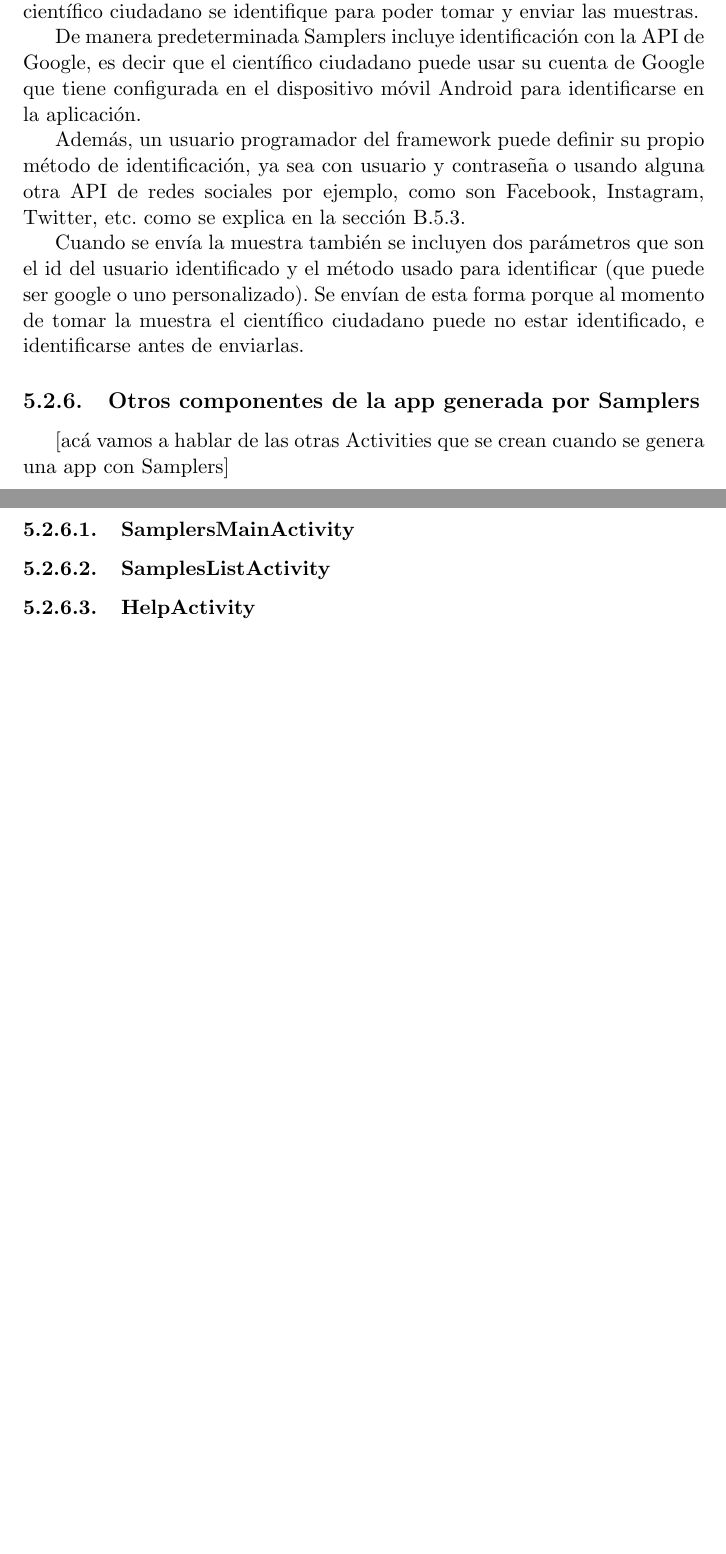
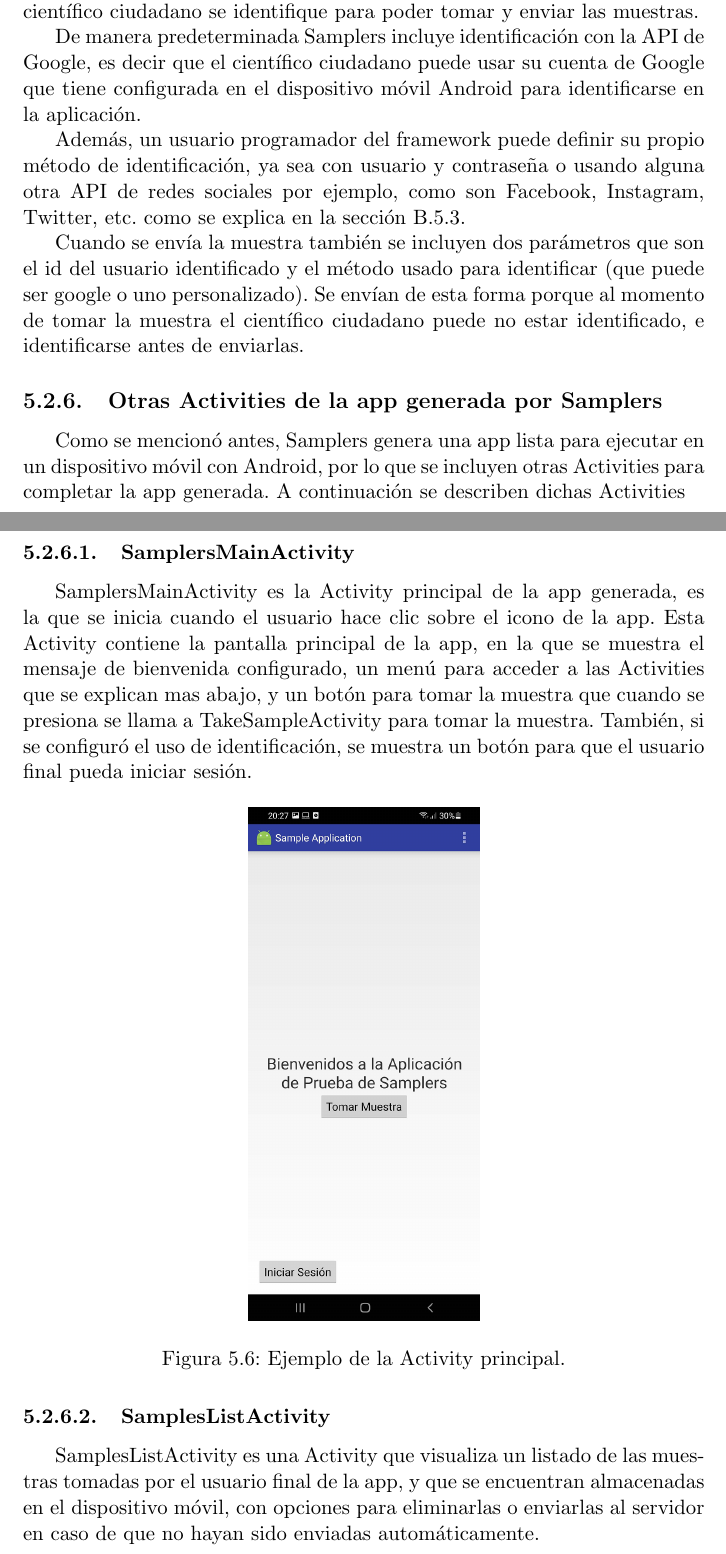
Before and after one commit to Lilauth/tesis, a LaTeX thesis (tesis.tex, which reads 05-implementacion/implementacion.tex): two parts of pages 48 and 49 of 79 before the commit and two parts of pages 48 and 49 of 81 after it, joined at a grey line, cut so that both start at the same text, the shorter picture padded with empty space. Compiled offline with pdfLaTeX.

Commit message:
Otras Activities de la app generada por Samplers

```diff
--- a/05-implementacion/implementacion.tex
+++ b/05-implementacion/implementacion.tex
@@ -331,9 +331,19 @@ Además, un usuario programador del framework puede definir su propio método de
 
 Cuando se envía la muestra también se incluyen dos parámetros que son el id del usuario identificado y el método usado para identificar (que puede ser google o uno personalizado). Se envían de esta forma porque al momento de tomar la muestra el científico ciudadano puede no estar identificado, e identificarse antes de enviarlas.
 
-\subsection{Otros componentes de la app generada por Samplers}
-[acá vamos a hablar de las otras Activities que se crean cuando se genera una app con Samplers]
+\subsection{Otras Activities de la app generada por Samplers}
+Como se mencionó antes, Samplers genera una app lista para ejecutar en un dispositivo móvil con Android, por lo que se incluyen otras Activities para completar la app generada. A continuación se describen dichas Activities
 
 \subsubsection{SamplersMainActivity}
+SamplersMainActivity es la Activity principal de la app generada, es la que se inicia cuando el usuario hace clic sobre el icono de la app. Esta Activity contiene la pantalla principal de la app, en la que se muestra el mensaje de bienvenida configurado, un menú para acceder a las Activities que se explican mas abajo, y un botón para tomar la muestra que cuando se presiona se llama a TakeSampleActivity para tomar la muestra. También, si se configuró el uso de identificación, se muestra un botón para que el usuario final pueda iniciar sesión.
+
+\begin{figure}[H]
+  \centering
+    \includegraphics[scale=0.3]{05-implementacion/SamplersMainActivity.png}
+   \caption{Ejemplo de la Activity principal.}
+\end{figure}
+
+
 
 \subsubsection{SamplesListActivity}
+SamplesListActivity es una Activity que visualiza un listado de las muestras tomadas por el usuario final de la app, y que se encuentran almacenadas en el dispositivo móvil, con opciones para eliminarlas o enviarlas al servidor en caso de que no hayan sido enviadas automáticamente.
```
Also changed, not shown: 50-anexos/B-uso/uso.tex (+1 -1 lines), 05-implementacion/HelpActivity.png (added), 05-implementacion/SamplersMainActivity.png (added), 05-implementacion/SamplesListActivity.png (added), 05-implementacion/implementacion.tex (13 more changed lines).
